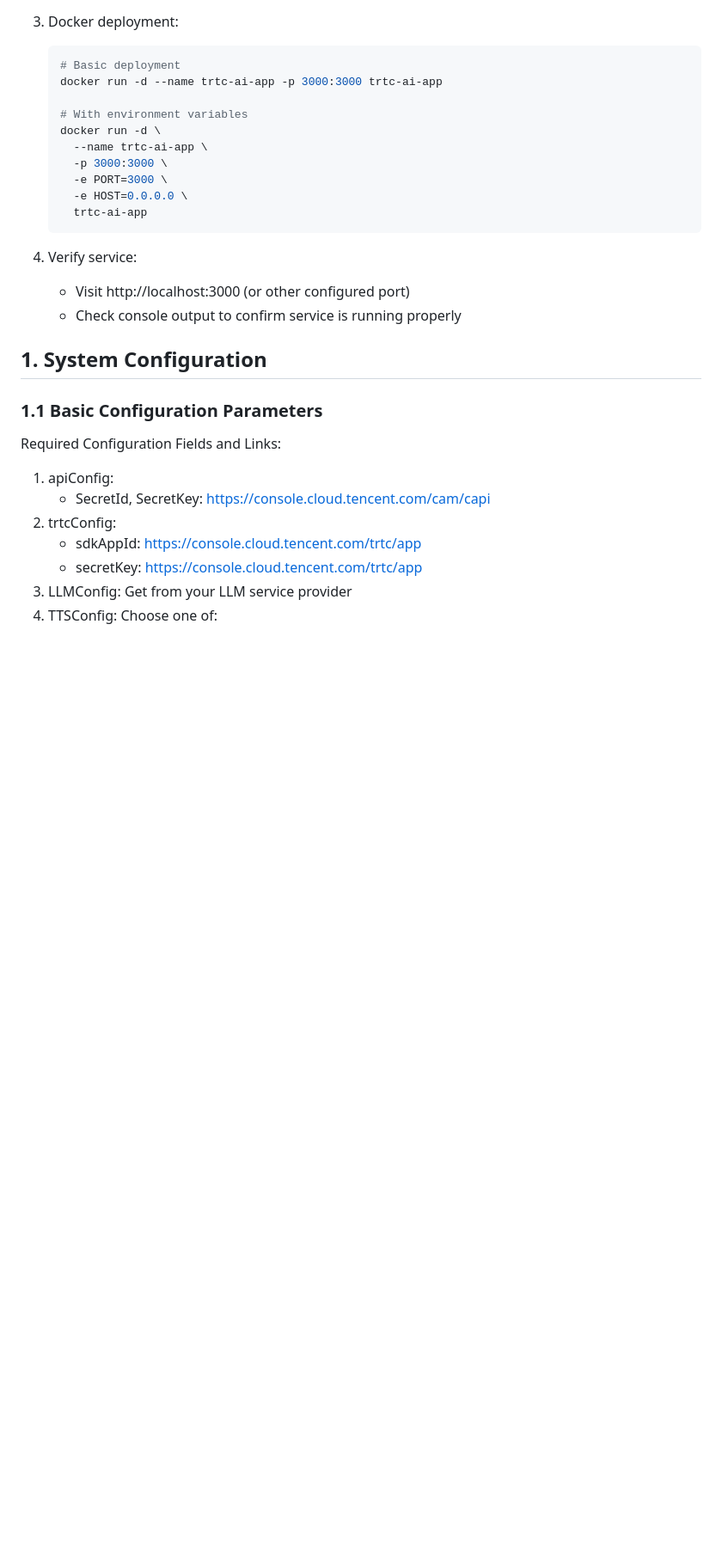
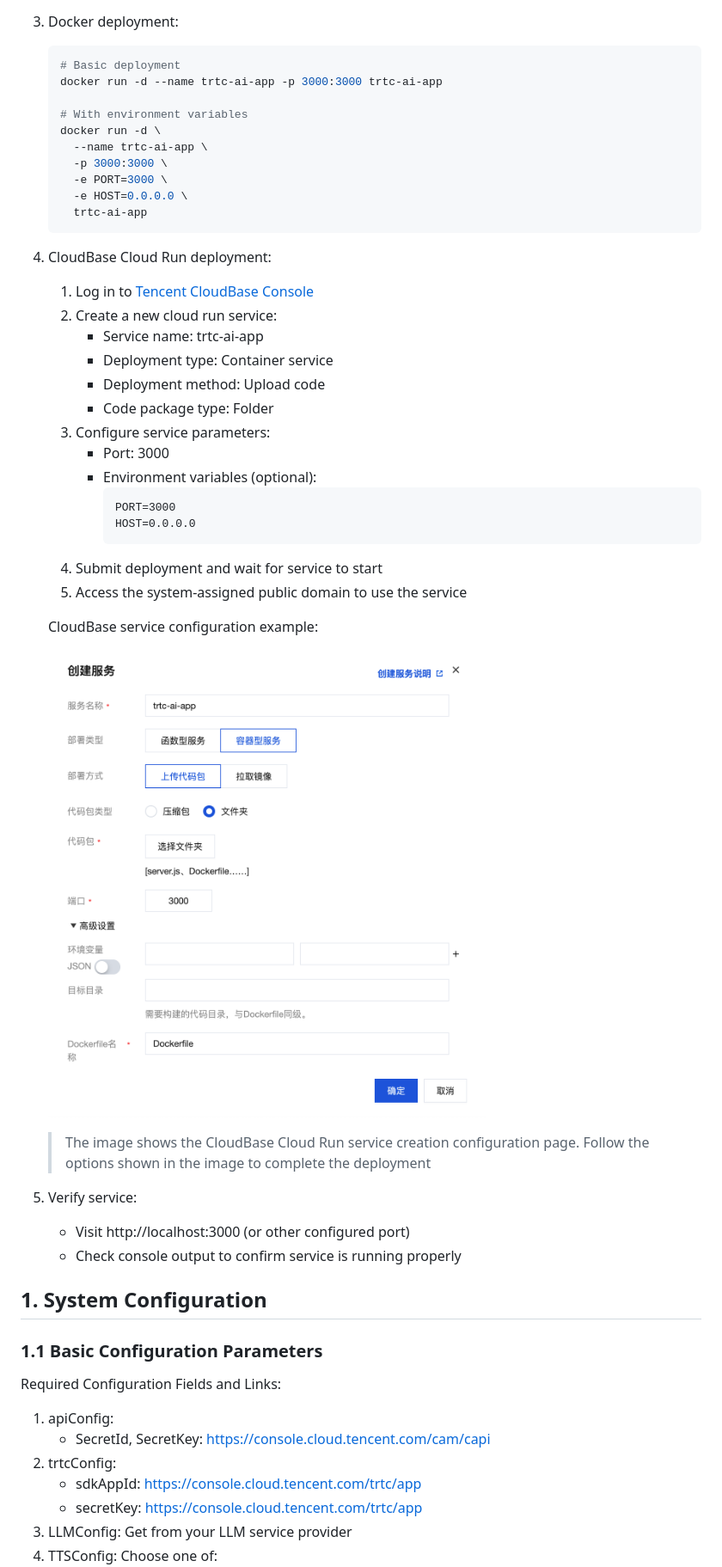
Before and after one commit to chicogong/trtc-ai-build-quickly, a Markdown page: README.md, the part around the change. Shown: that part at 86% size. Drawn GitHub-style; pictures changed too: cloudbase.png (added); blank space fills up the shorter version.

Commit message:
add deployment use cloudbase

````diff
--- a/README.md
+++ b/README.md
@@ -156,7 +156,28 @@ For detailed pricing, please refer to [AI Real-time Conversation Pricing](https:
      trtc-ai-app
    ```
 
-4. Verify service:
+4. CloudBase Cloud Run deployment:
+   1. Log in to [Tencent CloudBase Console](https://console.cloud.tencent.com/tcb)
+   2. Create a new cloud run service:
+      - Service name: trtc-ai-app
+      - Deployment type: Container service
+      - Deployment method: Upload code
+      - Code package type: Folder
+   3. Configure service parameters:
+      - Port: 3000
+      - Environment variables (optional):
+        ```
+        PORT=3000
+        HOST=0.0.0.0
+        ```
+   4. Submit deployment and wait for service to start
+   5. Access the system-assigned public domain to use the service
+
+   CloudBase service configuration example:
+   ![CloudBase Configuration Example](cloudbase.png)
+   > The image shows the CloudBase Cloud Run service creation configuration page. Follow the options shown in the image to complete the deployment
+
+5. Verify service:
    - Visit http://localhost:3000 (or other configured port)
    - Check console output to confirm service is running properly
 
````
Also changed, not shown: README_zh.md (+22 -1 lines).
